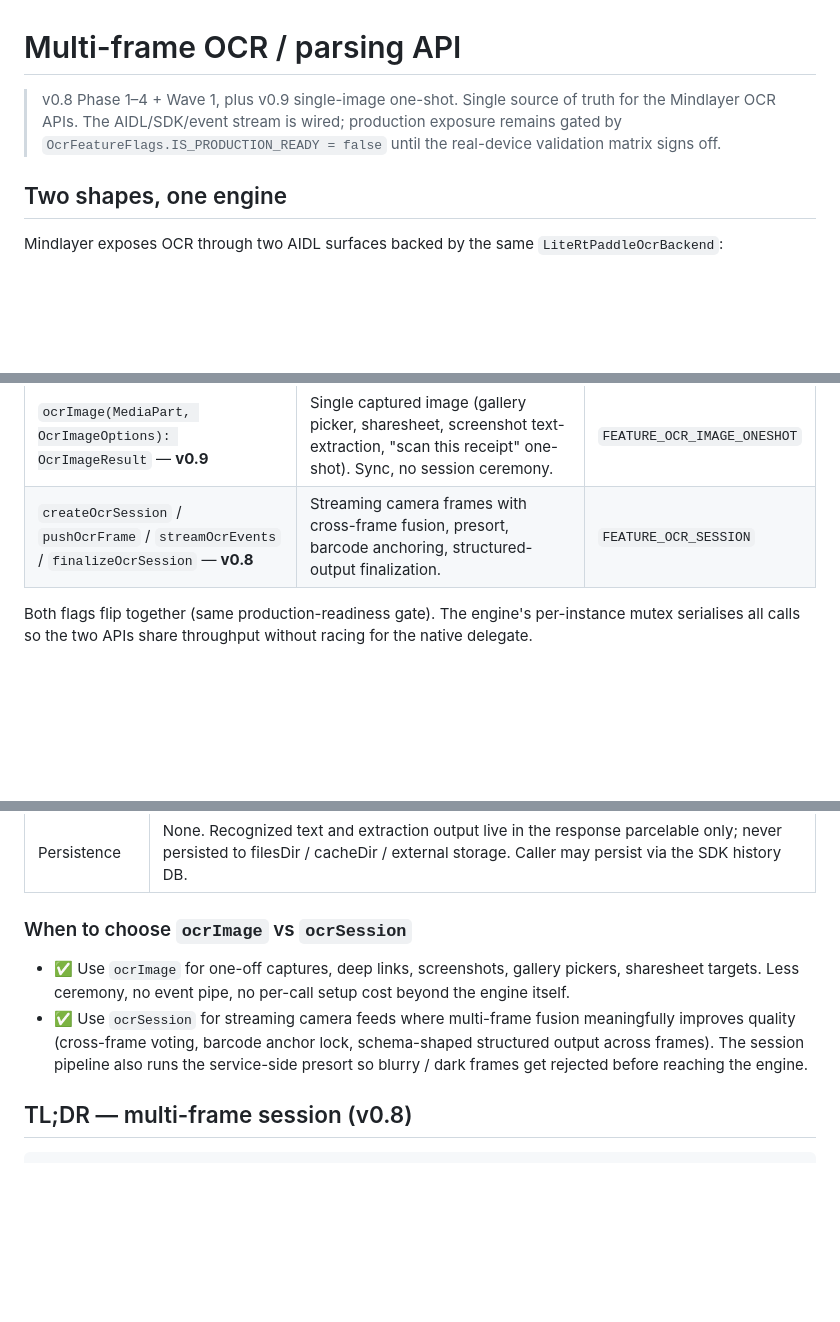
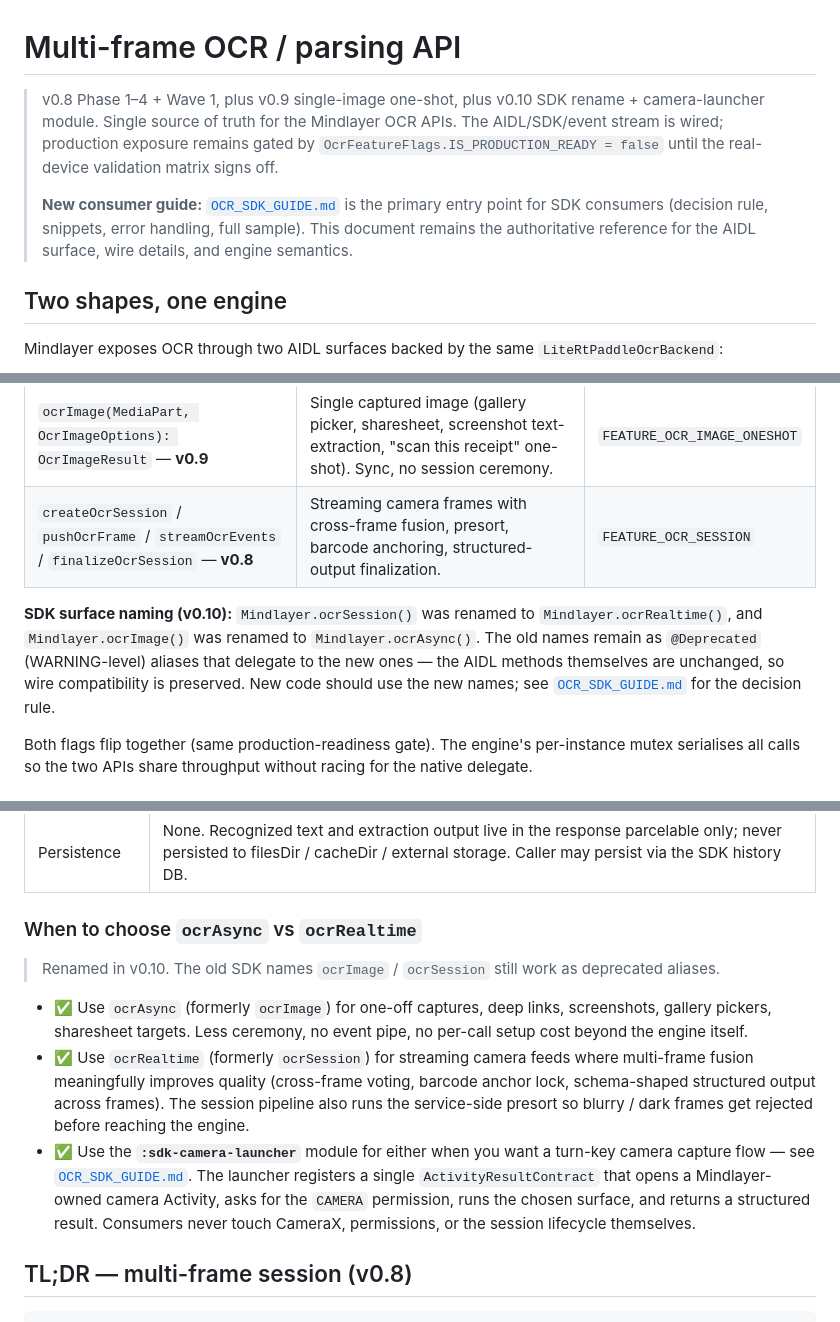
Before and after one commit to adsamcik/Mindlayer, a Markdown page: docs/OCR_API.md, 3 parts joined by grey strips. GitHub-like rendering; blank space fills up the shorter version.

```diff
--- a/docs/OCR_API.md
+++ b/docs/OCR_API.md
@@ -1,9 +1,15 @@
 # Multi-frame OCR / parsing API
 
-> v0.8 Phase 1–4 + Wave 1, plus v0.9 single-image one-shot. Single source
-> of truth for the Mindlayer OCR APIs. The AIDL/SDK/event stream is wired;
-> production exposure remains gated by `OcrFeatureFlags.IS_PRODUCTION_READY = false`
+> v0.8 Phase 1–4 + Wave 1, plus v0.9 single-image one-shot, plus v0.10
+> SDK rename + camera-launcher module. Single source of truth for the
+> Mindlayer OCR APIs. The AIDL/SDK/event stream is wired; production
+> exposure remains gated by `OcrFeatureFlags.IS_PRODUCTION_READY = false`
 > until the real-device validation matrix signs off.
+>
+> **New consumer guide:** [`OCR_SDK_GUIDE.md`](OCR_SDK_GUIDE.md) is the
+> primary entry point for SDK consumers (decision rule, snippets, error
+> handling, full sample). This document remains the authoritative
+> reference for the AIDL surface, wire details, and engine semantics.
 
 ## Two shapes, one engine
 
@@ -14,6 +20,14 @@ Mindlayer exposes OCR through two AIDL surfaces backed by the same
 |---|---|---|
 | `ocrImage(MediaPart, OcrImageOptions): OcrImageResult` — **v0.9** | Single captured image (gallery picker, sharesheet, screenshot text-extraction, "scan this receipt" one-shot). Sync, no session ceremony. | `FEATURE_OCR_IMAGE_ONESHOT` |
 | `createOcrSession` / `pushOcrFrame` / `streamOcrEvents` / `finalizeOcrSession` — **v0.8** | Streaming camera frames with cross-frame fusion, presort, barcode anchoring, structured-output finalization. | `FEATURE_OCR_SESSION` |
+
+**SDK surface naming (v0.10):** `Mindlayer.ocrSession()` was renamed to
+`Mindlayer.ocrRealtime()`, and `Mindlayer.ocrImage()` was renamed to
+`Mindlayer.ocrAsync()`. The old names remain as `@Deprecated`
+(WARNING-level) aliases that delegate to the new ones — the AIDL methods
+themselves are unchanged, so wire compatibility is preserved. New code
+should use the new names; see [`OCR_SDK_GUIDE.md`](OCR_SDK_GUIDE.md)
+for the decision rule.
 
 Both flags flip together (same production-readiness gate). The engine's
 per-instance mutex serialises all calls so the two APIs share throughput
@@ -69,16 +83,28 @@ file descriptor.
 | Failure modes | `INVALID_REQUEST` (options or MediaPart shape), `SERVICE_UNAVAILABLE` (engine not ready or never wired), `LOW_MEMORY` (engine refused for memory headroom), `TRANSIENT_RESOURCE_EXHAUSTED` (SharedMemory pool saturated). |
 | Persistence | None. Recognized text and extraction output live in the response parcelable only; never persisted to filesDir / cacheDir / external storage. Caller may persist via the SDK history DB. |
 
-### When to choose `ocrImage` vs `ocrSession`
+### When to choose `ocrAsync` vs `ocrRealtime`
 
-- ✅ Use `ocrImage` for one-off captures, deep links, screenshots, gallery
-  pickers, sharesheet targets. Less ceremony, no event pipe, no per-call
-  setup cost beyond the engine itself.
-- ✅ Use `ocrSession` for streaming camera feeds where multi-frame
-  fusion meaningfully improves quality (cross-frame voting, barcode
-  anchor lock, schema-shaped structured output across frames). The
-  session pipeline also runs the service-side presort so blurry / dark
-  frames get rejected before reaching the engine.
+> Renamed in v0.10. The old SDK names `ocrImage` / `ocrSession` still
+> work as deprecated aliases.
+
+- ✅ Use `ocrAsync` (formerly `ocrImage`) for one-off captures, deep
+  links, screenshots, gallery pickers, sharesheet targets. Less
+  ceremony, no event pipe, no per-call setup cost beyond the engine
+  itself.
+- ✅ Use `ocrRealtime` (formerly `ocrSession`) for streaming camera
+  feeds where multi-frame fusion meaningfully improves quality
+  (cross-frame voting, barcode anchor lock, schema-shaped structured
+  output across frames). The session pipeline also runs the
+  service-side presort so blurry / dark frames get rejected before
+  reaching the engine.
+- ✅ Use the **`:sdk-camera-launcher`** module for either when you
+  want a turn-key camera capture flow — see
+  [`OCR_SDK_GUIDE.md`](OCR_SDK_GUIDE.md). The launcher registers a
+  single `ActivityResultContract` that opens a Mindlayer-owned camera
+  Activity, asks for the `CAMERA` permission, runs the chosen surface,
+  and returns a structured result. Consumers never touch CameraX,
+  permissions, or the session lifecycle themselves.
 
 ## TL;DR — multi-frame session (v0.8)
 
```
Also changed, not shown: docs/OCR_SDK_GUIDE.md (added, +379 -0 lines).
